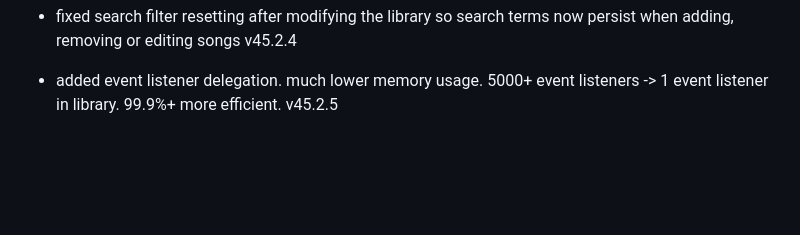
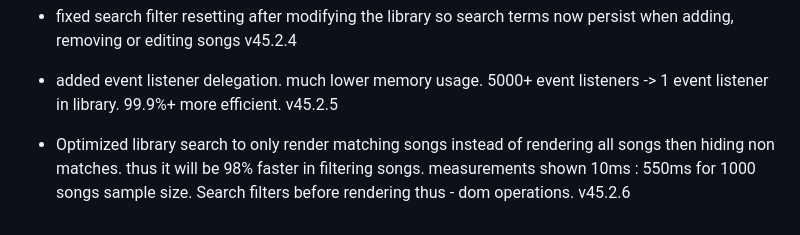
Before and after one commit to fish-aimf/sweetescape.github.io, a Markdown page: changelog.md, the part around the change. GitHub-like rendering; blank space fills up the shorter version.

```diff
--- a/changelog.md
+++ b/changelog.md
@@ -346,3 +346,4 @@
 - made save library and save playlists 30% faster from more efficient practices. v45.2.3
 - fixed search filter resetting after modifying the library so search terms now persist when adding, removing or editing songs v45.2.4
 - added event listener delegation. much lower memory usage. 5000+ event listeners -> 1 event listener in library. 99.9%+ more efficient. v45.2.5
+- Optimized library search to only render matching songs instead of rendering all songs then hiding non matches. thus it will be 98% faster in filtering songs. measurements shown 10ms : 550ms for 1000 songs sample size. Search filters before rendering thus - dom operations. v45.2.6
```
